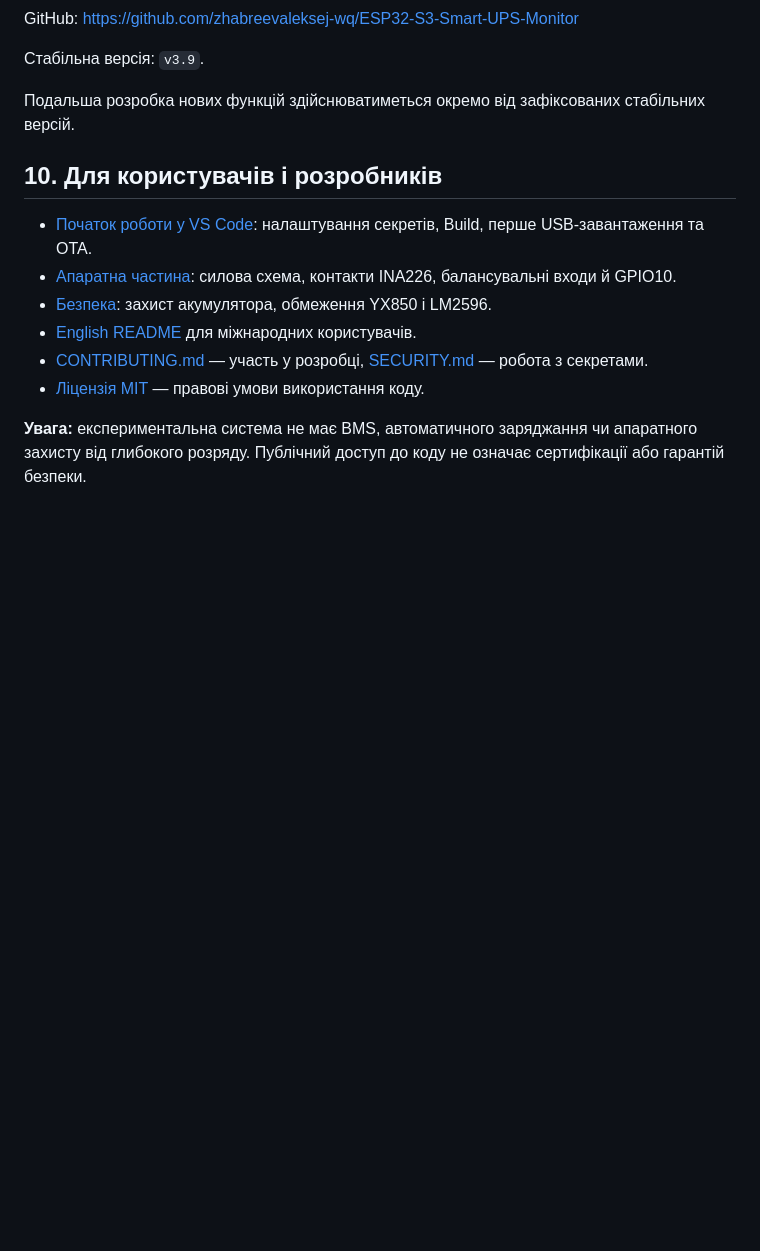
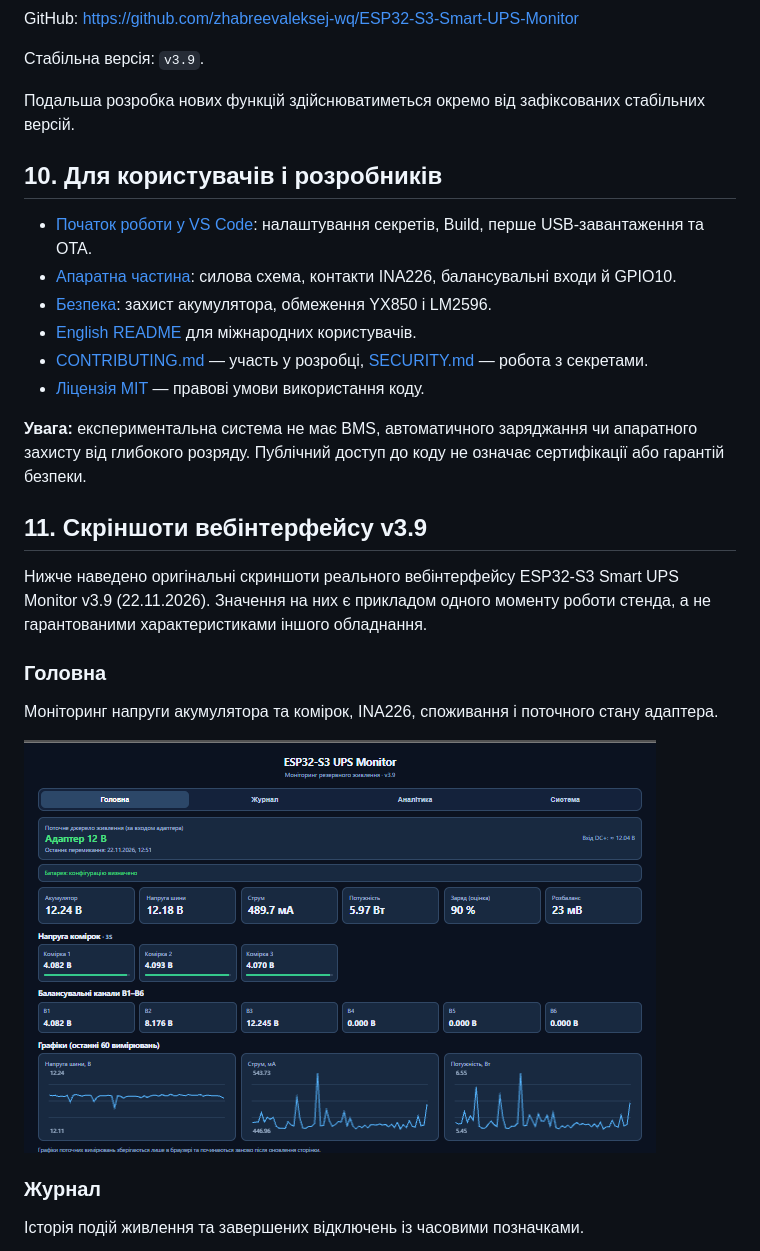
Before and after one commit to zhabreevaleksej-wq/ESP32-S3-Smart-UPS-Monitor, a Markdown page: README.md, the part around one of its changes. Drawn GitHub-style; pictures changed too: docs/images/dashboard.png (added); blank space fills up the shorter version.

Commit message:
docs: add real v3.9 web dashboard screenshots

```diff
--- a/README.md
+++ b/README.md
@@ -220,3 +224,17 @@ GitHub: https://github.com/zhabreevaleksej-wq/ESP32-S3-Smart-UPS-Monitor
 - [Ліцензія MIT](LICENSE) — правові умови використання коду.
 
 **Увага:** експериментальна система не має BMS, автоматичного заряджання чи апаратного захисту від глибокого розряду. Публічний доступ до коду не означає сертифікації або гарантій безпеки.
+## 11. Скріншоти вебінтерфейсу v3.9
+
+Нижче наведено оригінальні скриншоти реального вебінтерфейсу ESP32-S3 Smart UPS Monitor v3.9 (22.11.2026). Значення на них є прикладом одного моменту роботи стенда, а не гарантованими характеристиками іншого обладнання.
+
+### Головна
+
+Моніторинг напруги акумулятора та комірок, INA226, споживання і поточного стану адаптера.
+
+![Головна — моніторинг у реальному часі](docs/images/dashboard.png)
+
+### Журнал
+
+Історія подій живлення та завершених відключень із часовими позначками.
+
```
Also changed, not shown: other parts of README.md (+17 -0 lines), README_EN.md (+23 -0 lines), docs/images/analytics.png (added), docs/images/events.png (added), docs/images/system.png (added).
